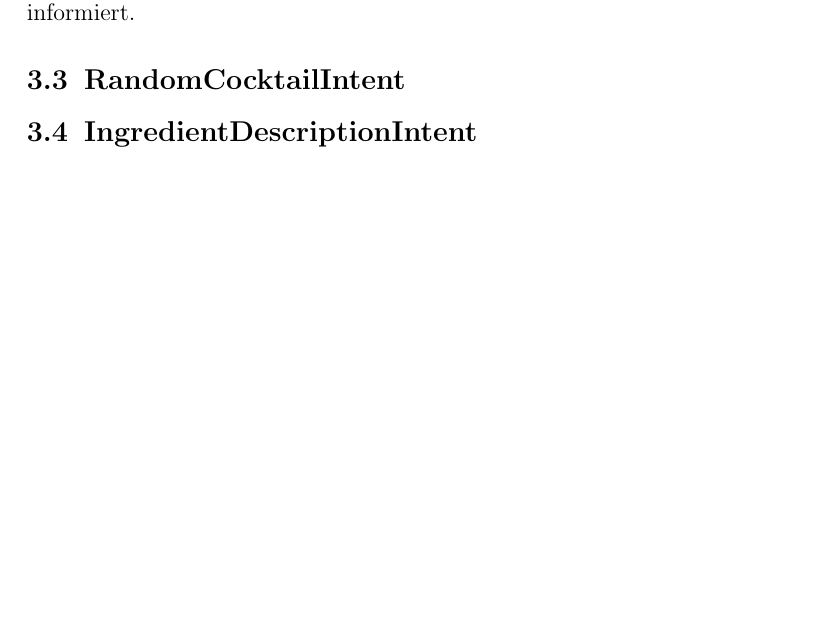
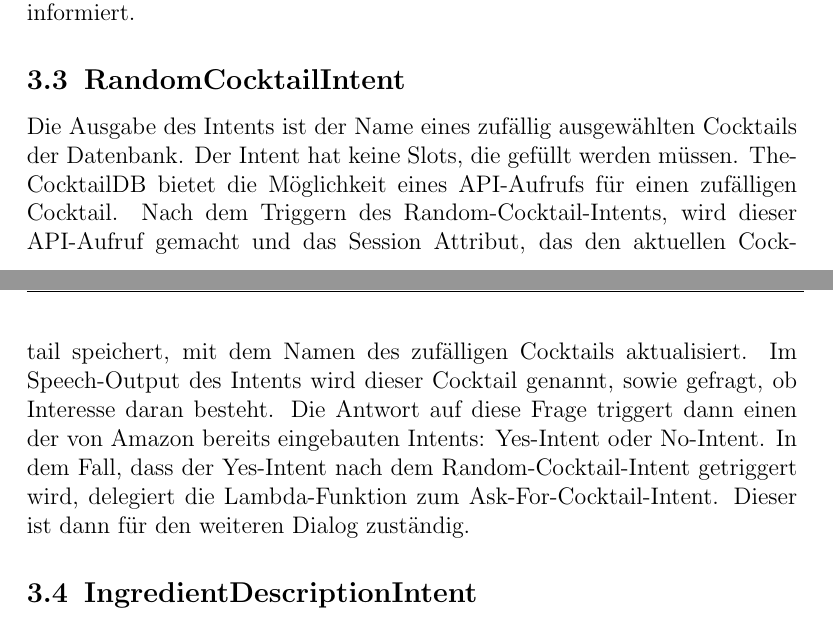
Before and after one commit to HannahPeuckmann/Alexa-cocktail-recipes-skill, a LaTeX document (doku.tex): part of page 5 of 14 before the commit and two parts of pages 5 and 6 of 14 after it, the two joined at a grey line, cut so that both start at the same text, the shorter picture padded with empty space. Compiled offline with pdfLaTeX.

Commit message:
Document RandomCocktailIntent

```diff
--- a/doku.tex
+++ b/doku.tex
@@ -144,6 +144,7 @@ Der Intent gibt für einen Cocktail die Zutaten, die Anleitung oder beides aus.
 Der Intent hat zwei slots, den slot 'request' und den slot 'drink'. 'request' muss obligatorisch gefüllt werden. Im slot 'request' geben Benutzer*Innen an ob sie Zutaten, Anleitung oder beides hören möchten, dementsprechend wird ein API-request gestellt. 'drink' ist ein optionaler slot. Der Skill arbeitet mit session attributes, Im randomcocktailintent beispielsweise wird der vorgeschlagene Cocktail zum session attribut. Dass 'drink' optional ist soll ermöglichen, dass nicht für jede Anfrage der cocktail erneut genannt werden muss. Ist der 'drink' slot nicht gefüllt wird geprüft ob bereits ein Cocktail als session attribut existiert, aus vorher aufgerufenen Intents, dann wird die Anfrage für diesen Cocktail gemacht. Existert kein session attribute und der slot ist nicht von Benutzer*Innen gefüllt wird der slot gefüllt, indem aus der lambda funktion eine Anfrage an Benutzer*Innen gestellt wird. Dieser cocktail wird dann zum session atribute. Wird z.B aus dem random cocktail Intent in den Ask for cocktail intent gewechselt, dadurch dass Benutzer*Innen die Zutaten für den vorgschlagenen Cockteil wissen möchten, ist dieser session attribute und muss nicht erneut genannt werden.
 Hat der Cocktail keinen Eintrag in der datenbank werden Benutzer*Innen darüber informiert.
 \subsection{RandomCocktailIntent}
+Die Ausgabe des Intents ist der Name eines zufällig ausgewählten Cocktails der Datenbank. Der Intent hat keine Slots, die gefüllt werden müssen. TheCocktailDB bietet die Möglichkeit eines API-Aufrufs für einen zufälligen Cocktail. Nach dem Triggern des Random-Cocktail-Intents, wird dieser API-Aufruf gemacht und das Session Attribut, das den aktuellen Cocktail speichert, mit dem Namen des zufälligen Cocktails aktualisiert. Im Speech-Output des Intents wird dieser Cocktail genannt, sowie gefragt, ob Interesse daran besteht. Die Antwort auf diese Frage triggert dann einen der von Amazon bereits eingebauten Intents: Yes-Intent oder No-Intent. In dem Fall, dass der Yes-Intent nach dem Random-Cocktail-Intent getriggert wird, delegiert die Lambda-Funktion zum Ask-For-Cocktail-Intent. Dieser ist dann für den weiteren Dialog zuständig.
 \subsection{IngredientDescriptionIntent}
 Der Intent gibt eine kurze Beschreibung einer Zutat aus. Der Intent hat einen slot 'ingredient\_drink', dieser ist obligatorisch. Hat die Zutat keinen Eintrag in der Datenbank werden die Benutzer*Innen darüber informiert. Die Beschreibungstexte in der Datembank sind teilweise sehr lang. Aus dem Grund wird der Text in Sätze aufgesplittet und nur maximal die ersten drei Sätze werden als Antwort ausgegeben.
 \subsection{CocktailWithIngredientIntent}
```
